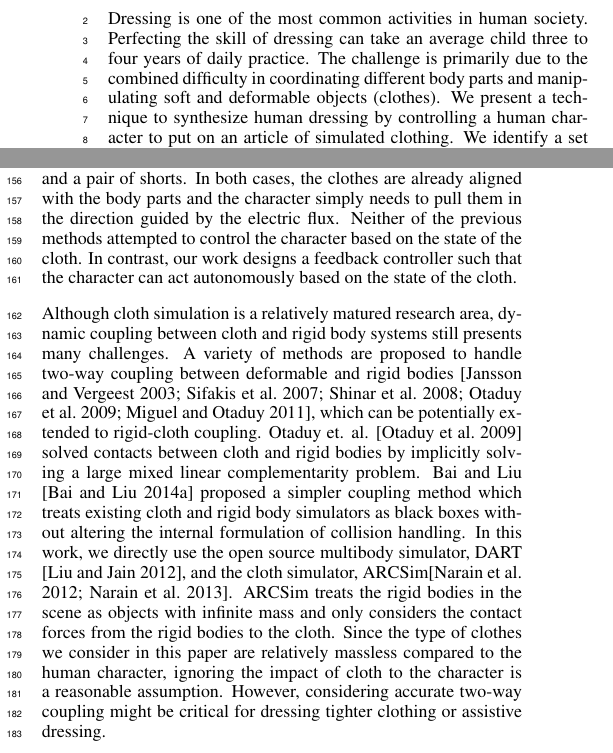
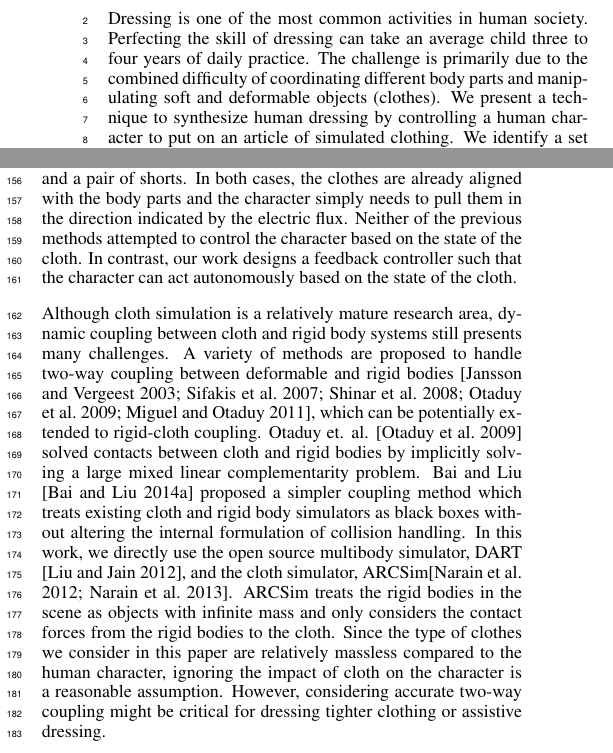
Before and after one commit to karenliu/dressing, a LaTeX paper (paper.tex, which reads abstract.tex, related.tex): two parts of the columns of pages 1 and 2 of 9, joined at a grey line, cut so that both start at the same text. Compiled offline with pdfLaTeX.

Commit message:
small changes in abstract and related

```diff
--- a/abstract.tex
+++ b/abstract.tex
@@ -1,3 +1,3 @@
-Dressing is one of the most common activities in human society. Perfecting the skill of dressing can take an average child three to four years of daily practice. The challenge is primarily due to the combined difficulty in coordinating different body parts and manipulating soft and deformable objects (clothes). We present a technique to synthesize human dressing by controlling a human character to put on an article of simulated clothing. We identify a set of \emph{primitive actions} which account for the vast majority of motions observed in human dressing. These primitive actions can be assembled into a variety of motion sequences for dressing different garments with different styles. Exploiting both feedforward and feedback control mechanisms, we develop a dressing controller to handle each of the primitive actions. The controller plans a path to achieve the action goal while making constant adjustments locally based on the current state of the simulated cloth when necessary. We demonstrate that our framework is versatile and able to dress different clothing types including a jacket, a pair of shorts, a robe, and a vest. Our controller is also robust to different cloth mesh resolutions which can cause the cloth simulator to generate significantly different cloth motions. In addition, we show that the same controller can be extended to assistive dressing.
+Dressing is one of the most common activities in human society. Perfecting the skill of dressing can take an average child three to four years of daily practice. The challenge is primarily due to the combined difficulty of coordinating different body parts and manipulating soft and deformable objects (clothes). We present a technique to synthesize human dressing by controlling a human character to put on an article of simulated clothing. We identify a set of \emph{primitive actions} which account for the vast majority of motions observed in human dressing. These primitive actions can be assembled into a variety of motion sequences for dressing different garments with different styles. Exploiting both feedforward and feedback control mechanisms, we develop a dressing controller to handle each of the primitive actions. The controller plans a path to achieve the action goal while making constant adjustments locally based on the current state of the simulated cloth when necessary. We demonstrate that our framework is versatile and able to dress different clothing types including a jacket, a pair of shorts, a robe, and a vest. Our controller is also robust to different cloth mesh resolutions which can cause the cloth simulator to generate significantly different cloth motions. In addition, we show that the same controller can be extended to assistive dressing.
 
 % Because the human dressing motion is difficult to animate or motion capture, the input motion does not need to be exact or complete (a few keyframes or pretend-dressing mocap). We develop a feedback controller that takes into account the state of cloth
--- a/related.tex
+++ b/related.tex
@@ -24,9 +24,9 @@ Researchers studying dexterous manipulation have developed control algorithms to
 % - Harmonic Parameterization by Electrostatics
 % - Clothing manipulation, Igarashi
 
-A self-dressing virtual character has been previously demonstrated by a few methods. Ho and Kumura \shortcite{Ho:2009:CMS} introduced a technique to interact with deformable bodies using topology coordinates, in which the topological relationship of the character's body and the environment can be easily controlled. They generated keyframe animation in topology coordinates to demonstrate that a character is able to stretch her arms out of a piece of clothing wrapped around her. To demonstrate the effect of using electric flux for path planning, Wang \etal \shortcite{Wang:2013:HPE} showed a virtual human putting on a sock and a pair of shorts. In both cases, the clothes are already aligned with the body parts and the character simply needs to pull them in the direction guided by the electric flux. Neither of the previous methods attempted to control the character based on the state of the cloth. In contrast, our work designs a feedback controller such that the character can act autonomously based on the state of the cloth.
+A self-dressing virtual character has been previously demonstrated by a few methods. Ho and Kumura \shortcite{Ho:2009:CMS} introduced a technique to interact with deformable bodies using topology coordinates, in which the topological relationship of the character's body and the environment can be easily controlled. They generated keyframe animation in topology coordinates to demonstrate that a character is able to stretch her arms out of a piece of clothing wrapped around her. To demonstrate the effect of using electric flux for path planning, Wang \etal \shortcite{Wang:2013:HPE} showed a virtual human putting on a sock and a pair of shorts. In both cases, the clothes are already aligned with the body parts and the character simply needs to pull them in the direction indicated by the electric flux. Neither of the previous methods attempted to control the character based on the state of the cloth. In contrast, our work designs a feedback controller such that the character can act autonomously based on the state of the cloth.
 
 % Cloth sim interacting with rigids
 % - Coupling Cloth and Rigid Bodies for Dexterous Manipulation
 
-Although cloth simulation is a relatively matured research area, dynamic coupling between cloth and rigid body systems still presents many challenges. A variety of methods are proposed to handle two-way coupling between deformable and rigid bodies \cite{Jansson:2003:CDR,Sifakis:2007:HSD,Shinar:2008:TCR,Otaduy:2009:ICH,Miguel:2011:ESC}, which can be potentially extended to rigid-cloth coupling. Otaduy et. al. \cite{Otaduy:2009:ICH} solved contacts between cloth and rigid bodies by implicitly solving a large mixed linear complementarity problem. Bai and Liu \cite{Bai:2014:CCR} proposed a simpler coupling method which treats existing cloth and rigid body simulators as black boxes without altering the internal formulation of collision handling. In this work, we directly use the open source multibody simulator, DART \cite{Liu:2012:STM}, and the cloth simulator, ARCSim\cite{Narain:2012:AAR,Narain:2013:FCA}. ARCSim treats the rigid bodies in the scene as objects with infinite mass and only considers the contact forces from the rigid bodies to the cloth. Since the type of clothes we consider in this paper are relatively massless compared to the human character, ignoring the impact of cloth to the character is a reasonable assumption. However, considering accurate two-way coupling might be critical for dressing tighter clothing or assistive dressing.
+Although cloth simulation is a relatively mature research area, dynamic coupling between cloth and rigid body systems still presents many challenges. A variety of methods are proposed to handle two-way coupling between deformable and rigid bodies \cite{Jansson:2003:CDR,Sifakis:2007:HSD,Shinar:2008:TCR,Otaduy:2009:ICH,Miguel:2011:ESC}, which can be potentially extended to rigid-cloth coupling. Otaduy et. al. \cite{Otaduy:2009:ICH} solved contacts between cloth and rigid bodies by implicitly solving a large mixed linear complementarity problem. Bai and Liu \cite{Bai:2014:CCR} proposed a simpler coupling method which treats existing cloth and rigid body simulators as black boxes without altering the internal formulation of collision handling. In this work, we directly use the open source multibody simulator, DART \cite{Liu:2012:STM}, and the cloth simulator, ARCSim\cite{Narain:2012:AAR,Narain:2013:FCA}. ARCSim treats the rigid bodies in the scene as objects with infinite mass and only considers the contact forces from the rigid bodies to the cloth. Since the type of clothes we consider in this paper are relatively massless compared to the human character, ignoring the impact of cloth on the character is a reasonable assumption. However, considering accurate two-way coupling might be critical for dressing tighter clothing or assistive dressing.
```
